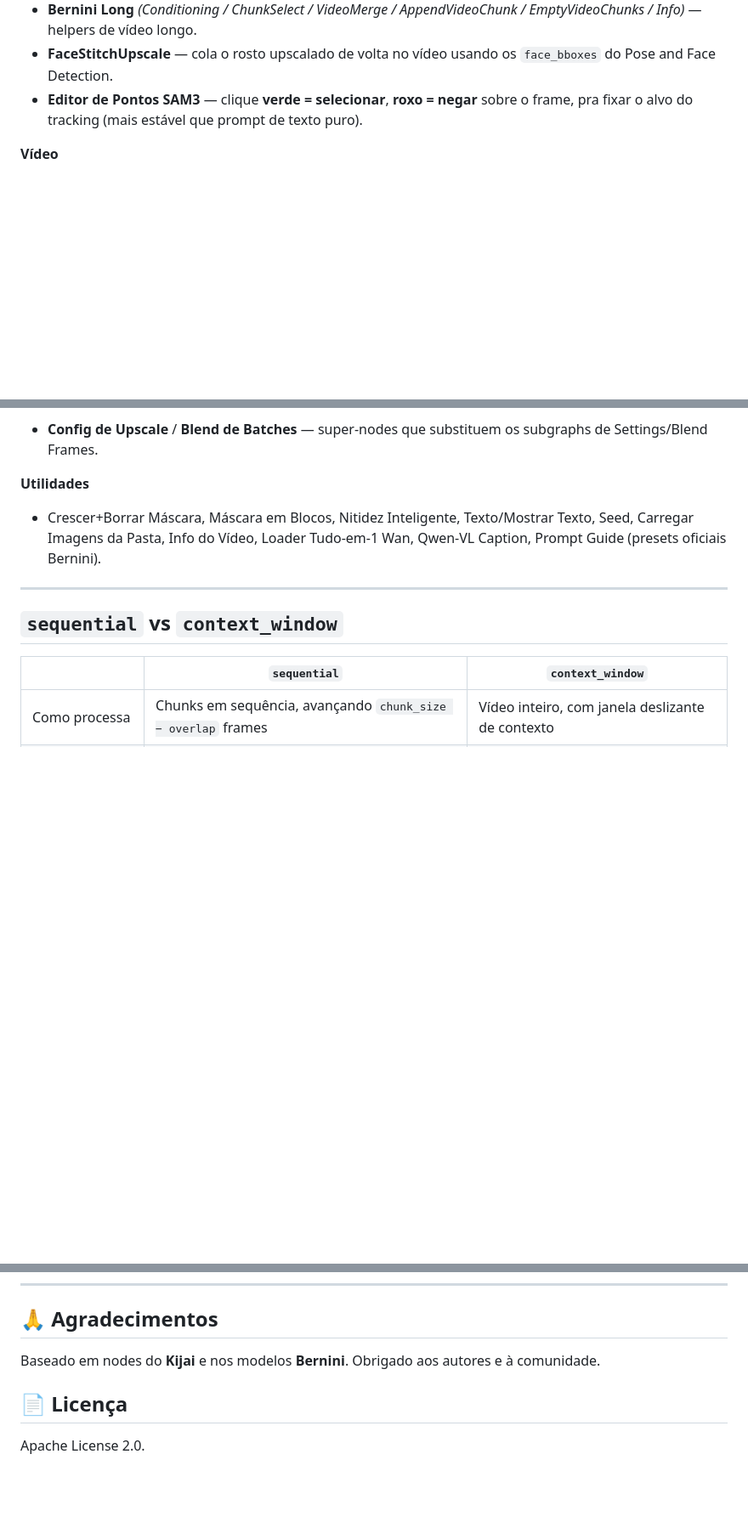
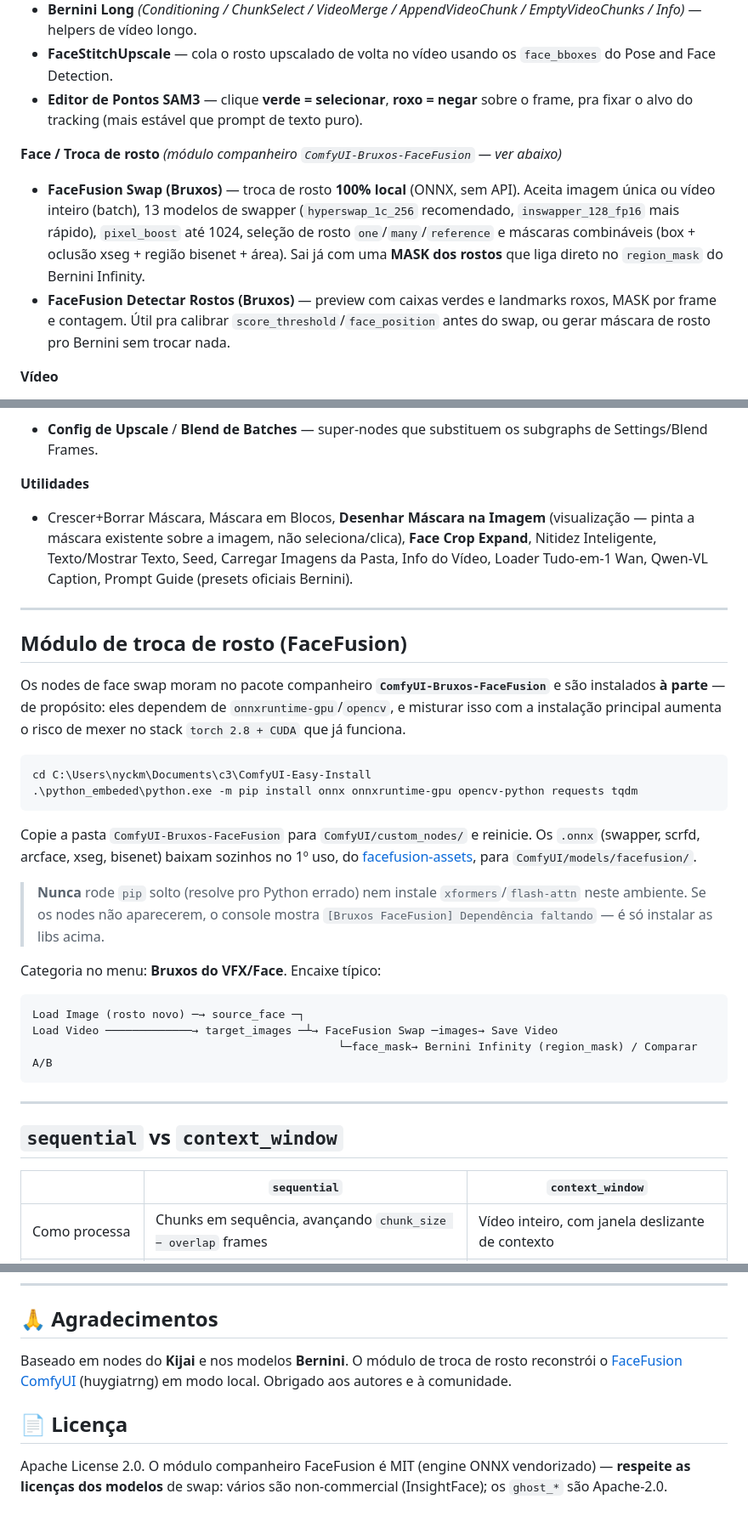
Before and after one commit to NyckM/Bruxos-do-VFX-Nodes, a Markdown page: README.md, 3 parts joined by grey strips. Shown at 85% size. Drawn GitHub-style; blank space fills up the shorter version.

````diff
--- a/README.md
+++ b/README.md
@@ -53,6 +53,10 @@ Reinicie o ComfyUI.
 - **FaceStitchUpscale** — cola o rosto upscalado de volta no vídeo usando os `face_bboxes` do Pose and Face Detection.
 - **Editor de Pontos SAM3** — clique **verde = selecionar**, **roxo = negar** sobre o frame, pra fixar o alvo do tracking (mais estável que prompt de texto puro).
 
+**Face / Troca de rosto** *(módulo companheiro `ComfyUI-Bruxos-FaceFusion` — ver abaixo)*
+- **FaceFusion Swap (Bruxos)** — troca de rosto **100% local** (ONNX, sem API). Aceita imagem única ou vídeo inteiro (batch), 13 modelos de swapper (`hyperswap_1c_256` recomendado, `inswapper_128_fp16` mais rápido), `pixel_boost` até 1024, seleção de rosto `one`/`many`/`reference` e máscaras combináveis (box + oclusão xseg + região bisenet + área). Sai já com uma **MASK dos rostos** que liga direto no `region_mask` do Bernini Infinity.
+- **FaceFusion Detectar Rostos (Bruxos)** — preview com caixas verdes e landmarks roxos, MASK por frame e contagem. Útil pra calibrar `score_threshold`/`face_position` antes do swap, ou gerar máscara de rosto pro Bernini sem trocar nada.
+
 **Vídeo**
 - **Load Video** / **Save Video** — equivalentes ao VHS com tipo `VIDEO` nativo (nodes 2.0), preview já cortado por skip/cap/nth/force_rate, export com mais controle de codec/CRF.
 - **Comparar Vídeos A/B** — player embutido (cortina, lado a lado, diferença, alternar) pra conferir antes/depois sem sair do Comfy.
@@ -62,7 +66,29 @@ Reinicie o ComfyUI.
 - **Config de Upscale** / **Blend de Batches** — super-nodes que substituem os subgraphs de Settings/Blend Frames.
 
 **Utilidades**
-- Crescer+Borrar Máscara, Máscara em Blocos, Nitidez Inteligente, Texto/Mostrar Texto, Seed, Carregar Imagens da Pasta, Info do Vídeo, Loader Tudo-em-1 Wan, Qwen-VL Caption, Prompt Guide (presets oficiais Bernini).
+- Crescer+Borrar Máscara, Máscara em Blocos, **Desenhar Máscara na Imagem** (visualização — pinta a máscara existente sobre a imagem, não seleciona/clica), **Face Crop Expand**, Nitidez Inteligente, Texto/Mostrar Texto, Seed, Carregar Imagens da Pasta, Info do Vídeo, Loader Tudo-em-1 Wan, Qwen-VL Caption, Prompt Guide (presets oficiais Bernini).
+
+---
+
+## Módulo de troca de rosto (FaceFusion)
+
+Os nodes de face swap moram no pacote companheiro **`ComfyUI-Bruxos-FaceFusion`** e são instalados **à parte** — de propósito: eles dependem de `onnxruntime-gpu`/`opencv`, e misturar isso com a instalação principal aumenta o risco de mexer no stack `torch 2.8 + CUDA` que já funciona.
+
+```text
+cd C:\Users\nyckm\Documents\c3\ComfyUI-Easy-Install
+.\python_embeded\python.exe -m pip install onnx onnxruntime-gpu opencv-python requests tqdm
+```
+Copie a pasta `ComfyUI-Bruxos-FaceFusion` para `ComfyUI/custom_nodes/` e reinicie. Os `.onnx` (swapper, scrfd, arcface, xseg, bisenet) baixam sozinhos no 1º uso, do [facefusion-assets](https://github.com/facefusion/facefusion-assets/releases/), para `ComfyUI/models/facefusion/`.
+
+> **Nunca** rode `pip` solto (resolve pro Python errado) nem instale `xformers`/`flash-attn` neste ambiente.
+> Se os nodes não aparecerem, o console mostra `[Bruxos FaceFusion] Dependência faltando` — é só instalar as libs acima.
+
+Categoria no menu: **Bruxos do VFX/Face**. Encaixe típico:
+```text
+Load Image (rosto novo) ─→ source_face ─┐
+Load Video ─────────────→ target_images ─┴→ FaceFusion Swap ─images→ Save Video
+                                              └─face_mask→ Bernini Infinity (region_mask) / Comparar A/B
+```
 
 ---
 
@@ -106,8 +136,8 @@ Assim o pacote aproveita a arquitetura nativa em vez de clonar um sampler inteir
 
 ## 🙏 Agradecimentos
 
-Baseado em nodes do **Kijai** e nos modelos **Bernini**. Obrigado aos autores e à comunidade.
+Baseado em nodes do **Kijai** e nos modelos **Bernini**. O módulo de troca de rosto reconstrói o [FaceFusion ComfyUI](https://github.com/huygiatrng/Facefusion_comfyui) (huygiatrng) em modo local. Obrigado aos autores e à comunidade.
 
 ## 📄 Licença
 
-Apache License 2.0.
+Apache License 2.0. O módulo companheiro FaceFusion é MIT (engine ONNX vendorizado) — **respeite as licenças dos modelos** de swap: vários são non-commercial (InsightFace); os `ghost_*` são Apache-2.0.
````
Also changed, not shown: other parts of README.md (+4 -0 lines).
